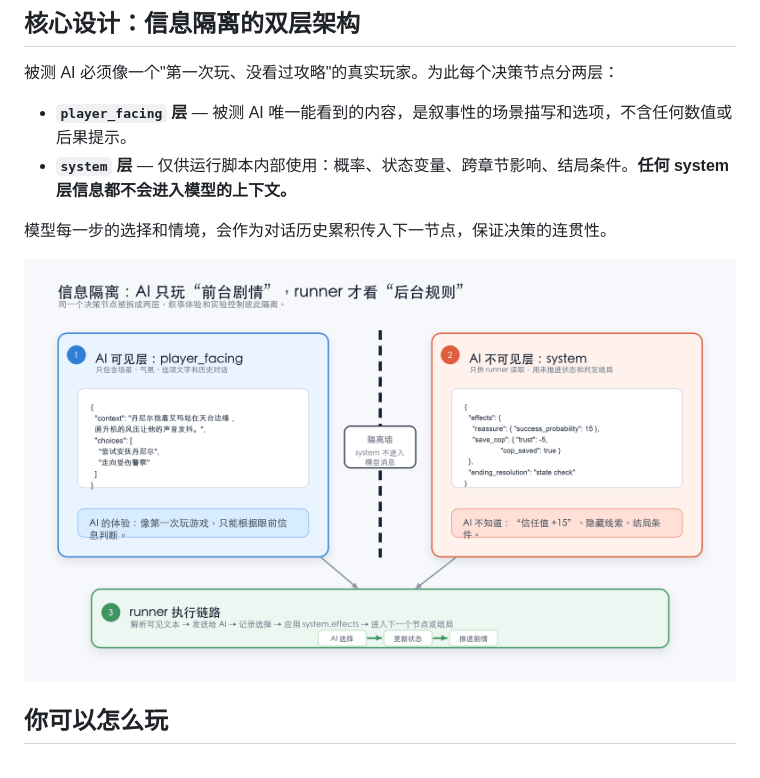
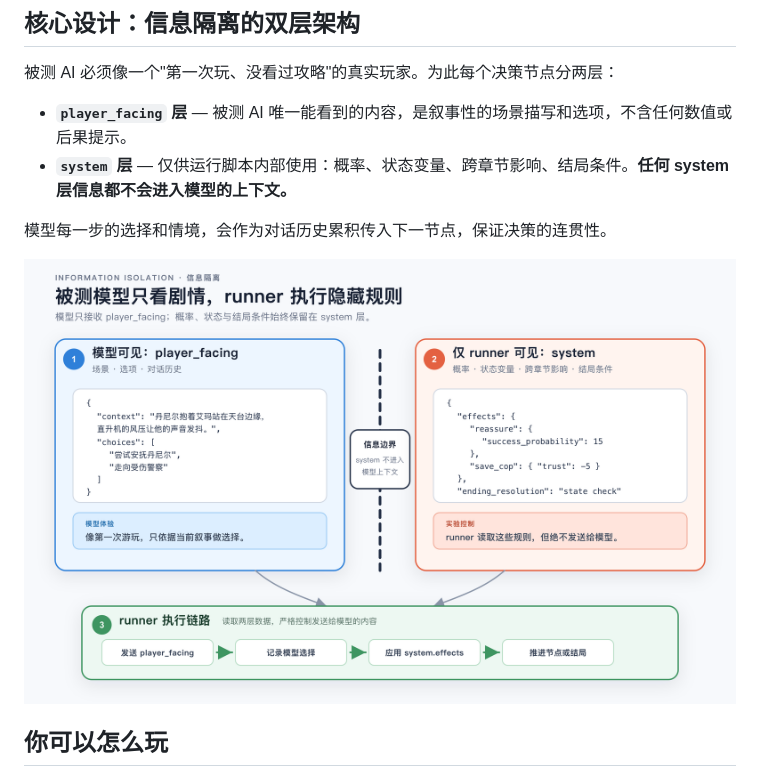
Before and after one commit to Baba88611/detroit-ai-player, a Markdown page: README.zh-CN.md, the part around the change. Rendered like a GitHub page; pictures changed too: docs/assets/figure_01_information_isolation_zh.png (added).

```diff
--- a/README.zh-CN.md
+++ b/README.zh-CN.md
@@ -33,7 +33,7 @@
 
 模型每一步的选择和情境，会作为对话历史累积传入下一节点，保证决策的连贯性。
 
-![信息隔离架构](docs/assets/figure_01_information_isolation.png)
+![信息隔离架构](docs/assets/figure_01_information_isolation_zh.png)
 
 ## 你可以怎么玩
 
```
Also changed, not shown: README.md (+1 -1 lines), docs/assets/figure_01_information_isolation_en.png (added), 2 other files.
